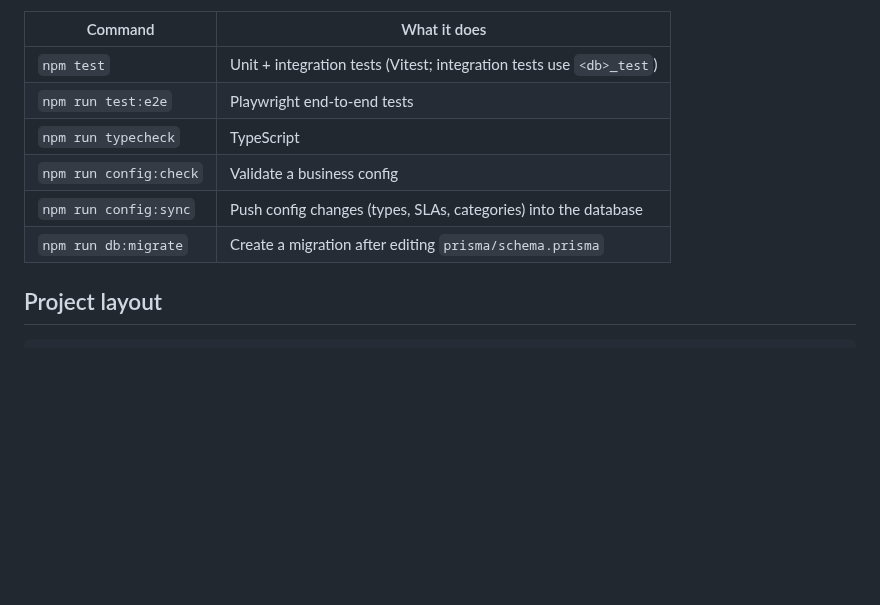
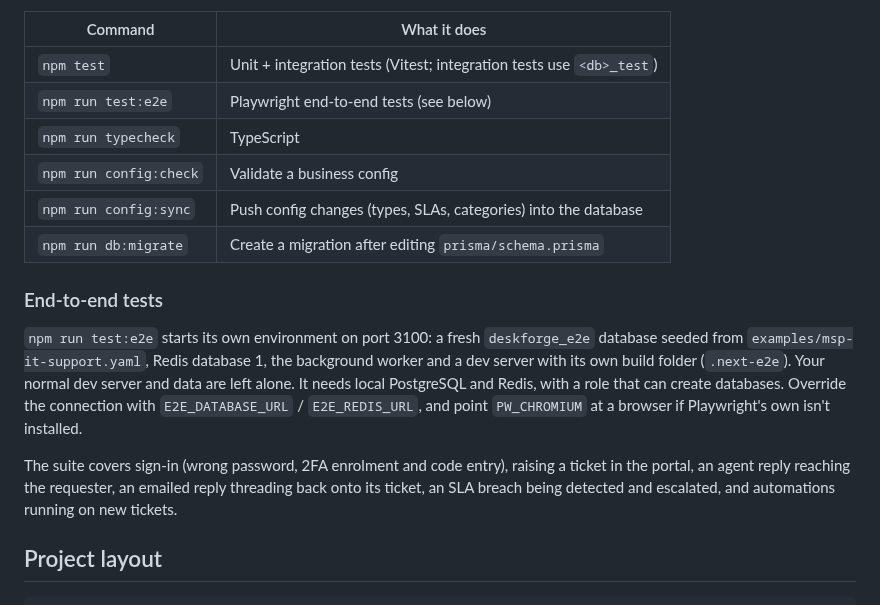
Before and after one commit to DRHaupt/DeskForge, a Markdown page: README.md, the part around one of its changes. Drawn GitHub-style; blank space fills up the shorter version.

```diff
--- a/README.md
+++ b/README.md
@@ -113,11 +130,26 @@ npm run worker:dev                # background worker
 | Command | What it does |
 | --- | --- |
 | `npm test` | Unit + integration tests (Vitest; integration tests use `<db>_test`) |
-| `npm run test:e2e` | Playwright end-to-end tests |
+| `npm run test:e2e` | Playwright end-to-end tests (see below) |
 | `npm run typecheck` | TypeScript |
 | `npm run config:check` | Validate a business config |
 | `npm run config:sync` | Push config changes (types, SLAs, categories) into the database |
 | `npm run db:migrate` | Create a migration after editing `prisma/schema.prisma` |
+
+### End-to-end tests
+
+`npm run test:e2e` starts its own environment on port 3100: a fresh
+`deskforge_e2e` database seeded from `examples/msp-it-support.yaml`, Redis
+database 1, the background worker and a dev server with its own build folder
+(`.next-e2e`). Your normal dev server and data are left alone. It needs local
+PostgreSQL and Redis, with a role that can create databases. Override the
+connection with `E2E_DATABASE_URL` / `E2E_REDIS_URL`, and point
+`PW_CHROMIUM` at a browser if Playwright's own isn't installed.
+
+The suite covers sign-in (wrong password, 2FA enrolment and code entry), raising
+a ticket in the portal, an agent reply reaching the requester, an emailed reply
+threading back onto its ticket, an SLA breach being detected and escalated, and
+automations running on new tickets.
 
 ## Project layout
 
```
Also changed, not shown: other parts of README.md (+18 -1 lines), DECISIONS.md (+59 -0 lines), docs/DEPLOYING-A-NEW-BUSINESS.md (added, +348 -0 lines), docs/images/agent-ticket.png (added), docs/images/agent-tickets.png (added), docs/images/portal.png (added), docs/images/reports.png (added), 1 other file.
